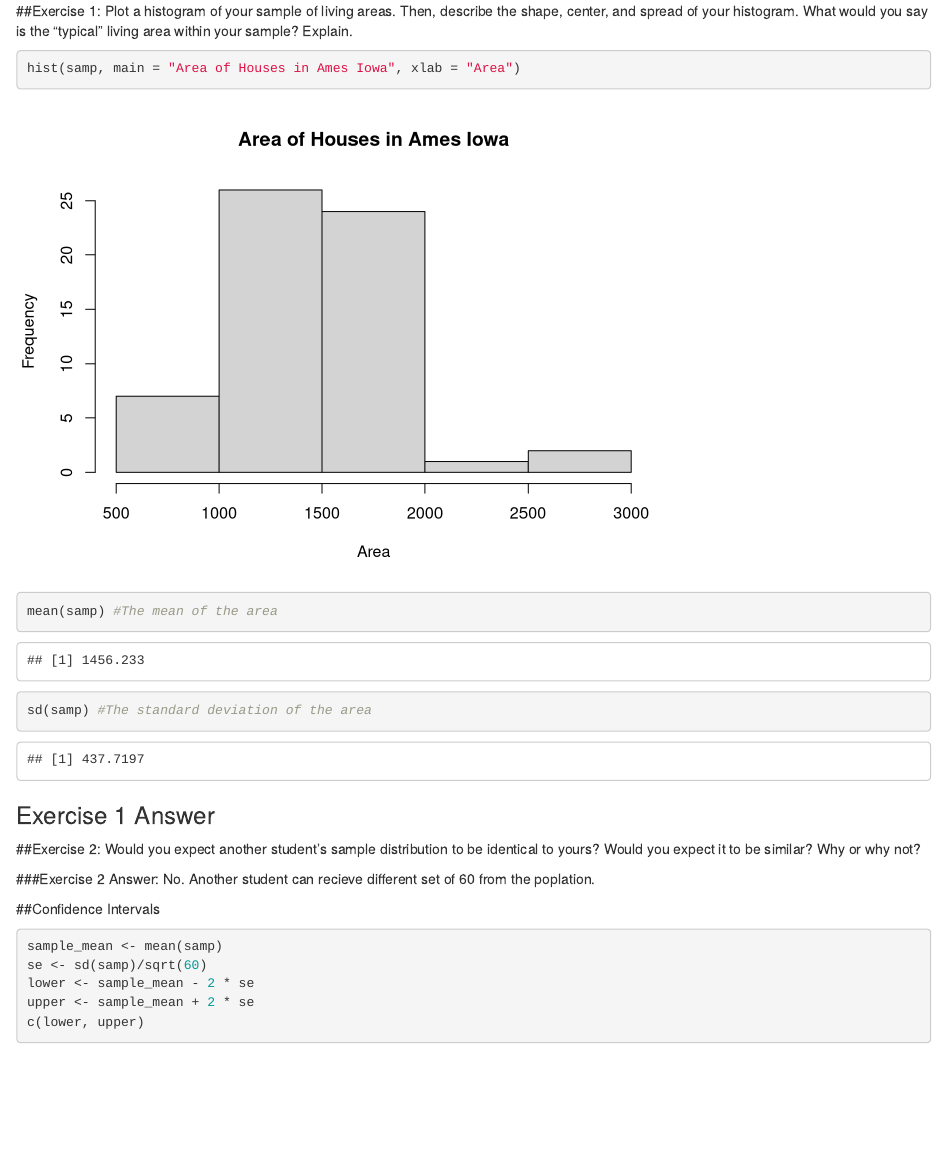
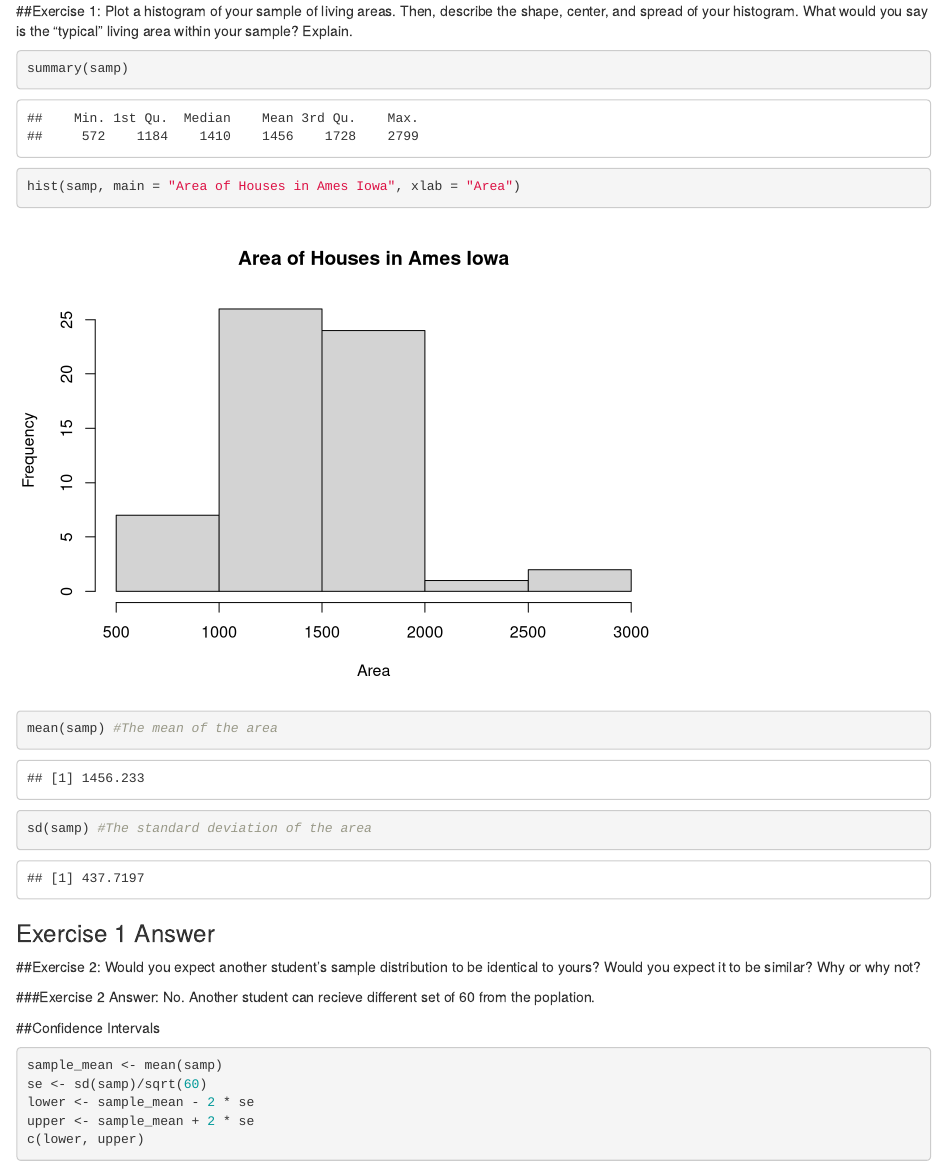
Before and after one commit to gmalenko/Stats-For-CS, an R Markdown document (Lab6.Rmd): the page in a window 1100 px wide, from 200 px down. Rendered offline with R 4.5, knitr and Pandoc, with nearby package versions; drawn as R Markdown's standard HTML page in place of the format the file asks for; code that draws random numbers runs with fixed seeds of ours.

Commit message:
this is fine too

````diff
--- a/Lab6.Rmd
+++ b/Lab6.Rmd
@@ -14,6 +14,7 @@ samp <- sample(population, 60)
 ##Exercise 1: Plot a histogram of your sample of living areas. Then, describe the shape, center, and spread of your histogram. What would you say is the "typical" living area within your sample? Explain.
 
 ```{r, cache=TRUE}
+summary(samp)
 hist(samp, main = "Area of Houses in Ames Iowa", xlab = "Area")
 mean(samp) #The mean of the area
 sd(samp) #The standard deviation of the area
````
Also changed, not shown: Lab6_files/figure-docx/unnamed-chunk-2-1.png, 8 other files.
